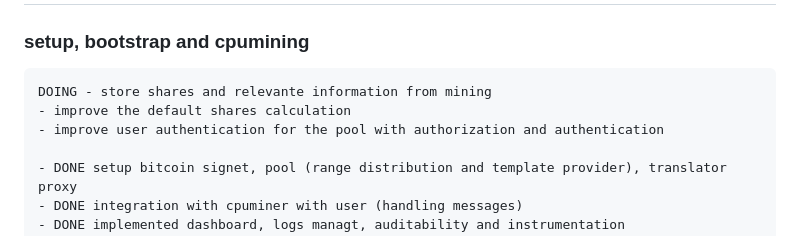
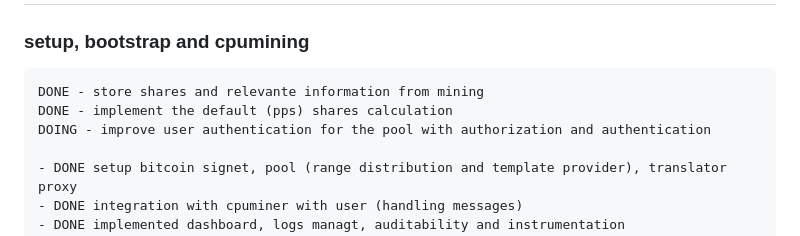
Before and after one commit to rsantacroce/sidepool, a Markdown page: tasks.md, the part around the change. GitHub-like rendering.

```diff
--- a/tasks.md
+++ b/tasks.md
@@ -2,9 +2,9 @@
 
 ### setup, bootstrap and cpumining
 
-    DOING - store shares and relevante information from mining
-    - improve the default shares calculation
-    - improve user authentication for the pool with authorization and authentication
+    DONE - store shares and relevante information from mining
+    DONE - implement the default (pps) shares calculation
+    DOING - improve user authentication for the pool with authorization and authentication
 
     - DONE setup bitcoin signet, pool (range distribution and template provider), translator proxy
     - DONE integration with cpuminer with user (handling messages)
```
